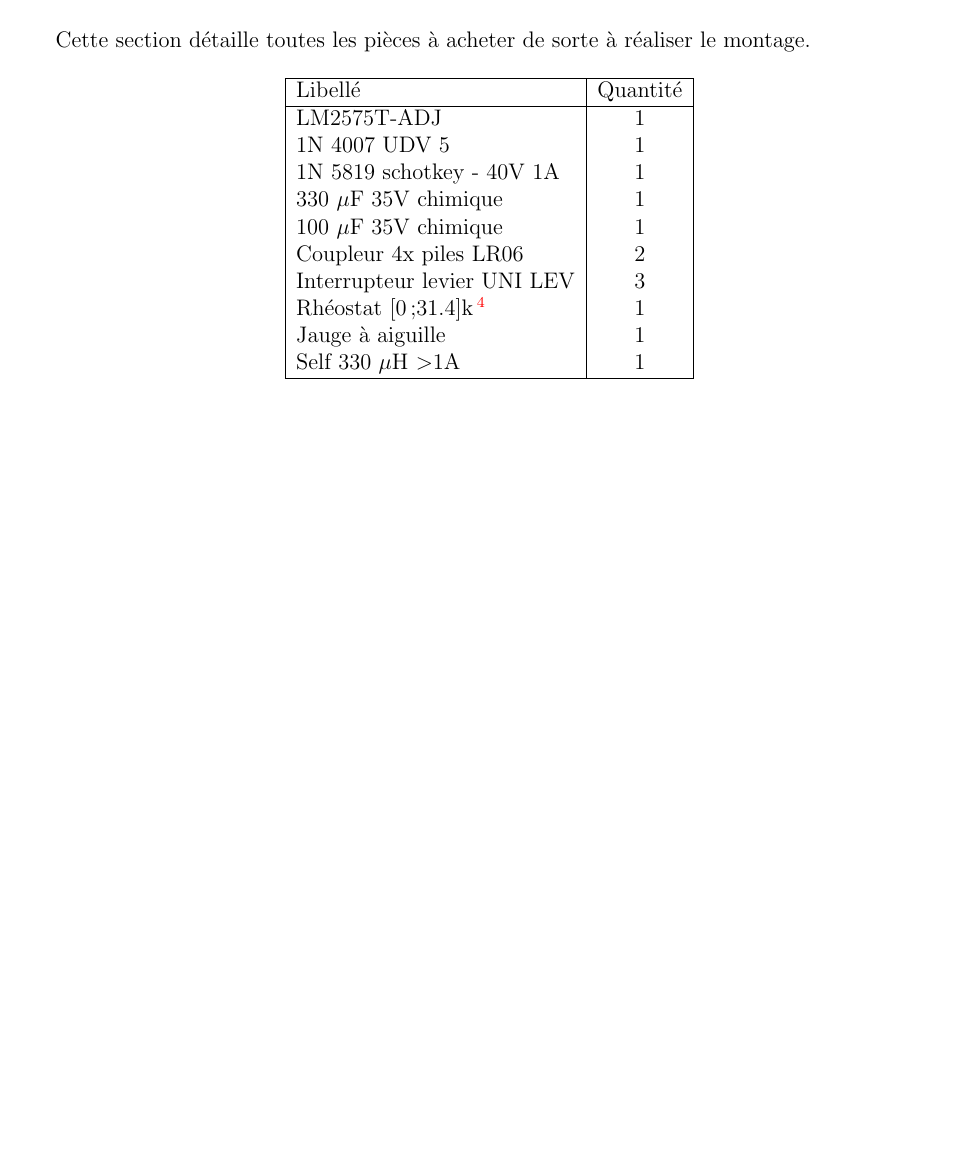
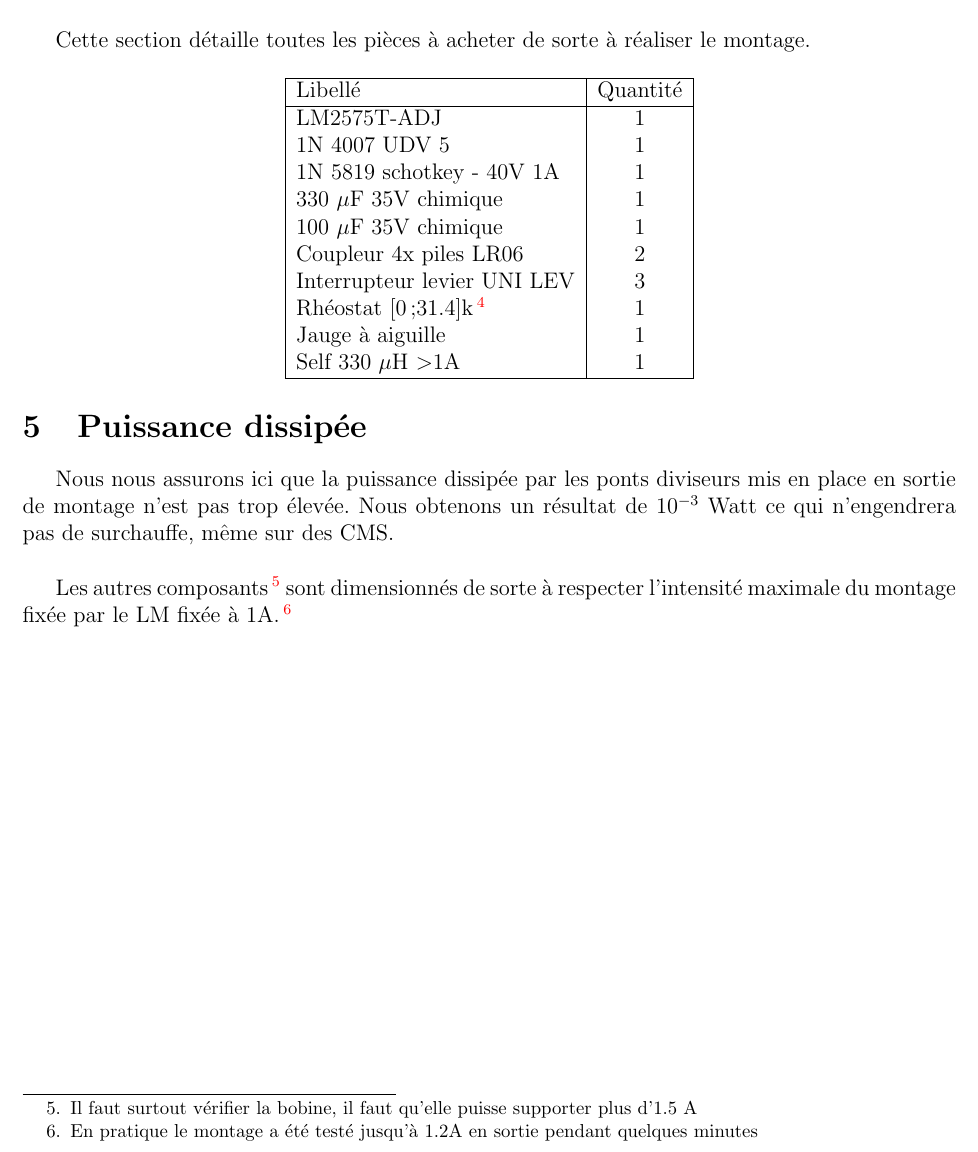
Before and after one commit to rackham-le-rouge/generatrice, a LaTeX document (howto.tex): part of page 9 of 9, cut so that both start at the same text, the shorter picture padded with empty space. Compiled offline with pdfLaTeX.

Commit message:
Add the power dissipation part - just a little note

```diff
--- a/howto.tex
+++ b/howto.tex
@@ -309,6 +309,16 @@ Cette section détaille toutes les pièces à acheter de sorte à réaliser le m
 
 
 
+\section{Puissance dissipée}
+
+Nous nous assurons ici que la puissance dissipée par les ponts diviseurs mis en place en sortie de montage n'est pas trop élevée.
+Nous obtenons un résultat de $10^{-3}$ Watt ce qui n'engendrera pas de surchauffe, même sur des CMS.\newline
+
+Les autres composants\footnote{Il faut surtout vérifier la bobine, il faut qu'elle puisse supporter plus d'1.5 A} sont
+dimensionnés de sorte à respecter l'intensité maximale du montage fixée par le LM fixée à 1A.\footnote{En pratique le montage
+a été testé jusqu'à 1.2A en sortie pendant quelques minutes}
+
+
 
 
 \end{document}
```
Also changed, not shown: howto.pdf.
